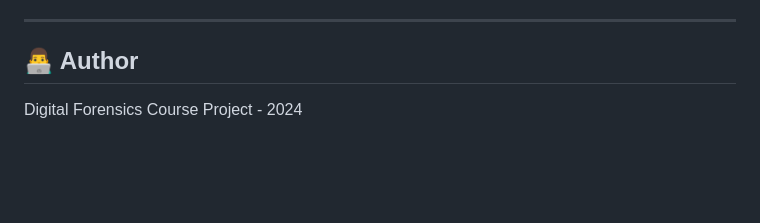
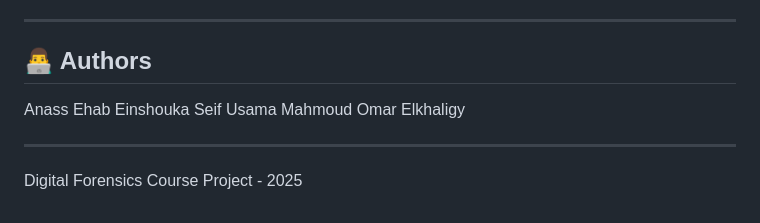
Before and after one commit to AnassEhab33/Email-Forensics-Analyzer, a Markdown page: README.md, the part around the change. Drawn GitHub-style; blank space fills up the shorter version.

Commit message:
Update author section and project year in README

```diff
--- a/README.md
+++ b/README.md
@@ -129,6 +129,10 @@ The included `test_emails.mbox` contains:
 
 ---
 
-## 👨‍💻 Author
+## 👨‍💻 Authors
+Anass Ehab Einshouka
+Seif Usama
+Mahmoud Omar Elkhaligy
 
-Digital Forensics Course Project - 2024
+---
+Digital Forensics Course Project - 2025
```
